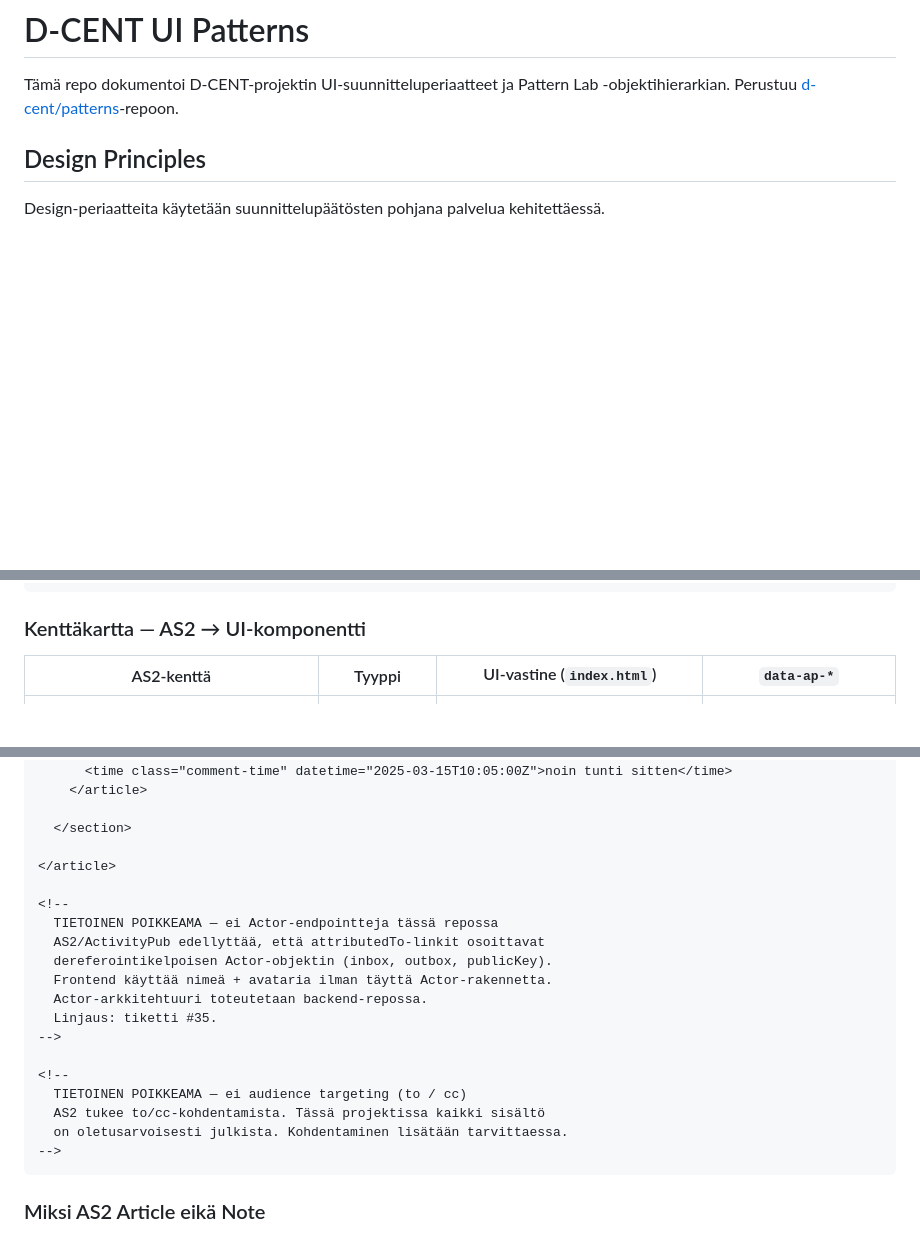
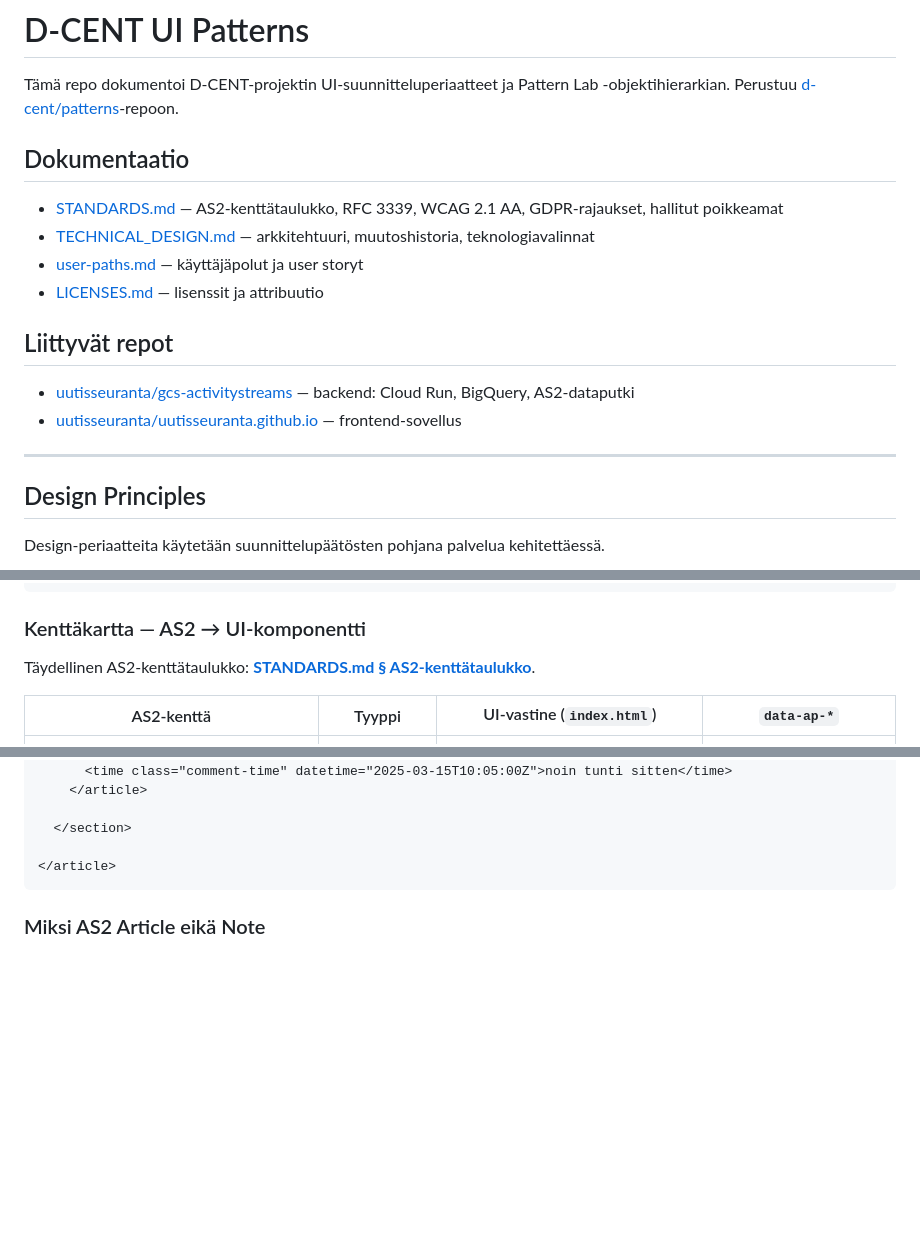
Before and after one commit to uutisseuranta/patterns, a Markdown page: README.md, 3 parts joined by grey strips. Drawn GitHub-style; blank space fills up the shorter version.

````diff
--- a/README.md
+++ b/README.md
@@ -1,6 +1,20 @@
 # D-CENT UI Patterns
 
 Tämä repo dokumentoi D-CENT-projektin UI-suunnitteluperiaatteet ja Pattern Lab -objektihierarkian. Perustuu [d-cent/patterns](https://github.com/d-cent/patterns)-repoon.
+
+## Dokumentaatio
+
+- [STANDARDS.md](./STANDARDS.md) — AS2-kenttätaulukko, RFC 3339, WCAG 2.1 AA, GDPR-rajaukset, hallitut poikkeamat
+- [TECHNICAL_DESIGN.md](./TECHNICAL_DESIGN.md) — arkkitehtuuri, muutoshistoria, teknologiavalinnat
+- [user-paths.md](./user-paths.md) — käyttäjäpolut ja user storyt
+- [LICENSES.md](./LICENSES.md) — lisenssit ja attribuutio
+
+## Liittyvät repot
+
+- [uutisseuranta/gcs-activitystreams](https://github.com/uutisseuranta/gcs-activitystreams) — backend: Cloud Run, BigQuery, AS2-dataputki
+- [uutisseuranta/uutisseuranta.github.io](https://github.com/uutisseuranta/uutisseuranta.github.io) — frontend-sovellus
+
+---
 
 ## Design Principles
 
@@ -230,6 +205,8 @@ ActivityStreams 2.0 `Article`-objekti on tietomalliltaan blogipostauksen tai uut
 
 ### Kenttäkartta — AS2 → UI-komponentti
 
+Täydellinen AS2-kenttätaulukko: **[STANDARDS.md § AS2-kenttätaulukko](./STANDARDS.md#as2-kenttätaulukko)**.
+
 | AS2-kenttä | Tyyppi | UI-vastine (`index.html`) | `data-ap-*` |
 |---|---|---|---|
 | `@context` | IRI | `data-ap-context` juurielementissä | `data-ap-context` |
@@ -290,21 +267,6 @@ HTML-templaatissa käytetään `data-ap-*` -attribuutteja kytkemään visuaalise
   </section>
 
 </article>
-
-<!--
-  TIETOINEN POIKKEAMA — ei Actor-endpointteja tässä repossa
-  AS2/ActivityPub edellyttää, että attributedTo-linkit osoittavat
-  dereferointikelpoisen Actor-objektin (inbox, outbox, publicKey).
-  Frontend käyttää nimeä + avataria ilman täyttä Actor-rakennetta.
-  Actor-arkkitehtuuri toteutetaan backend-repossa.
-  Linjaus: tiketti #35.
--->
-
-<!--
-  TIETOINEN POIKKEAMA — ei audience targeting (to / cc)
-  AS2 tukee to/cc-kohdentamista. Tässä projektissa kaikki sisältö
-  on oletusarvoisesti julkista. Kohdentaminen lisätään tarvittaessa.
--->
 ```
 
 ### Miksi AS2 Article eikä Note
````
Also changed, not shown: other parts of README.md (+2 -41 lines).
